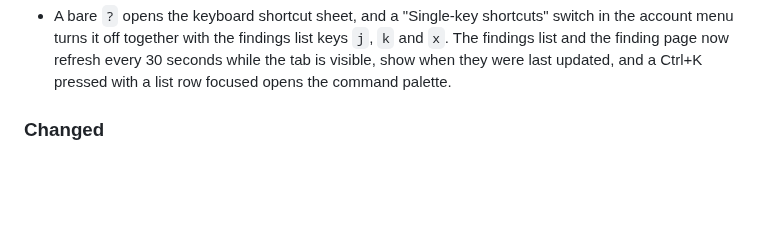
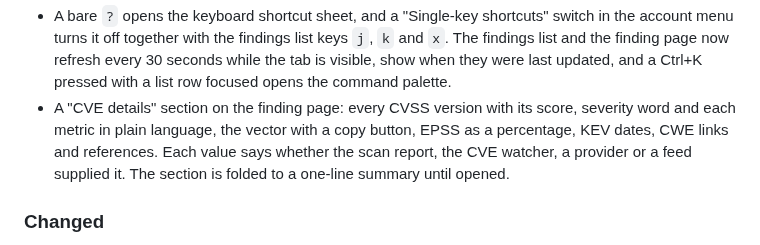
Before and after one commit to minh-tg/specht, a Markdown page: CHANGELOG.md, the part around the change. Rendered like a GitHub page; blank space fills up the shorter version.

Commit message:
docs(changelog): note the CVE details section
Signed-off-by: minh-tg <github@mtruong.dev>

```diff
--- a/CHANGELOG.md
+++ b/CHANGELOG.md
@@ -92,6 +92,11 @@ releases.
   `j`, `k` and `x`. The findings list and the finding page now refresh every
   30 seconds while the tab is visible, show when they were last updated, and
   a Ctrl+K pressed with a list row focused opens the command palette.
+- A "CVE details" section on the finding page: every CVSS version with its
+  score, severity word and each metric in plain language, the vector with a
+  copy button, EPSS as a percentage, KEV dates, CWE links and references. Each
+  value says whether the scan report, the CVE watcher, a provider or a feed
+  supplied it. The section is folded to a one-line summary until opened.
 
 ### Changed
 
```
